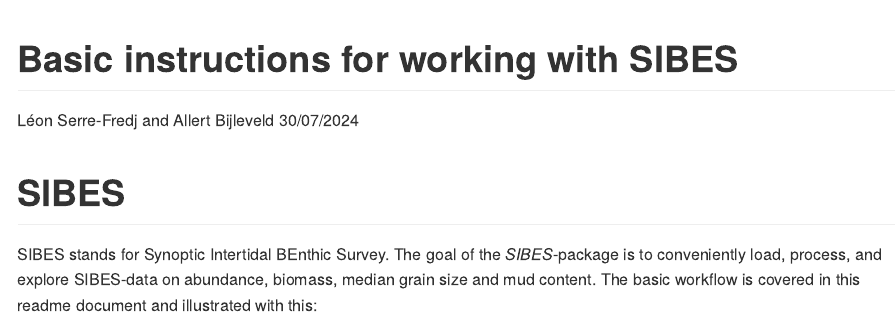
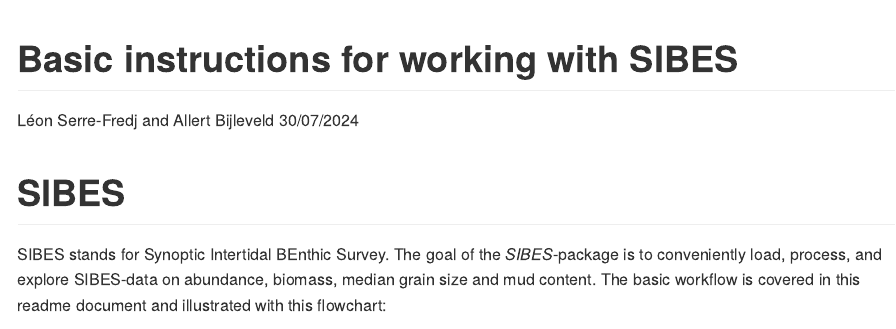
Before and after one commit to allertbijleveld/SIBES, an R Markdown document (README.Rmd): the page in a window 1100 px wide, from its top. The pictures show the output file README.md that the author committed with the source, drawn offline in the style of GitHub.

Commit message:
Formatted readme.rmd

```diff
--- a/README.Rmd
+++ b/README.Rmd
@@ -18,7 +18,7 @@ knitr::opts_chunk$set(
 
 # SIBES
 
-SIBES stands for Synoptic Intertidal BEnthic Survey. The goal of the *SIBES*-package is to conveniently load, process, and explore SIBES-data on abundance, biomass, median grain size and mud content. The basic workflow is covered in this readme document and illustrated with this:
+SIBES stands for Synoptic Intertidal BEnthic Survey. The goal of the *SIBES*-package is to conveniently load, process, and explore SIBES-data on abundance, biomass, median grain size and mud content. The basic workflow is covered in this readme document and illustrated with this flowchart:
 
 ![flowchart](/man/figures/flow_chart_SIBES.png)
 
```
Also changed, not shown: README.md.
